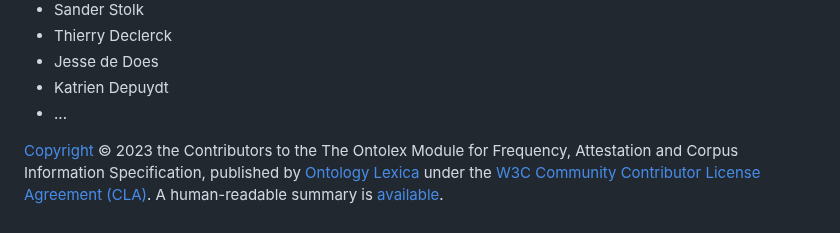
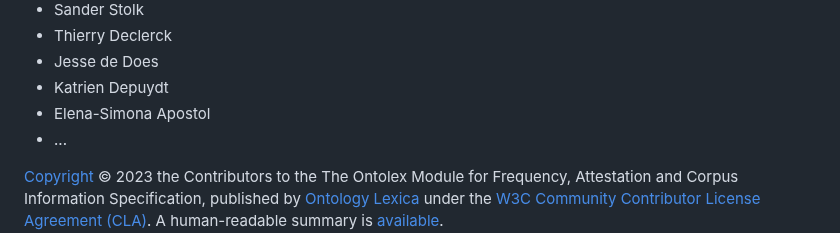
Before and after one commit to ontolex/frequency-attestation-corpus-information, a Markdown page: index.md, the part around the change. Rendered like a GitHub page.

```diff
--- a/index.md
+++ b/index.md
@@ -17,6 +17,7 @@ Contributors: (please add yourself)
 * Thierry Declerck
 * Jesse de Does
 * Katrien Depuydt
+* Elena-Simona Apostol
 * ...
 
 [Copyright](https://www.w3.org/Consortium/Legal/ipr-notice#Copyright) © 2023 the Contributors to the The Ontolex Module for Frequency, Attestation and Corpus Information Specification, published by [Ontology Lexica](http://www.w3.org/community/ontolex/) under the [W3C Community Contributor License Agreement (CLA)](https://www.w3.org/community/about/agreements/cla/). A human-readable summary is [available](https://www.w3.org/community/about/agreements/cla-deed/).
```
